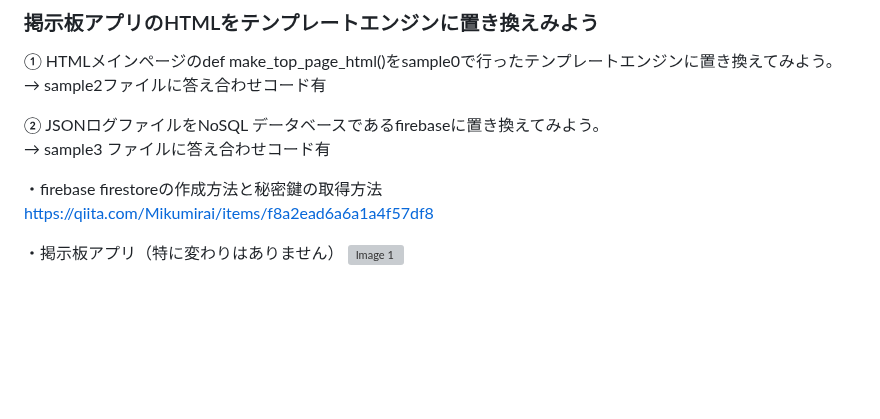
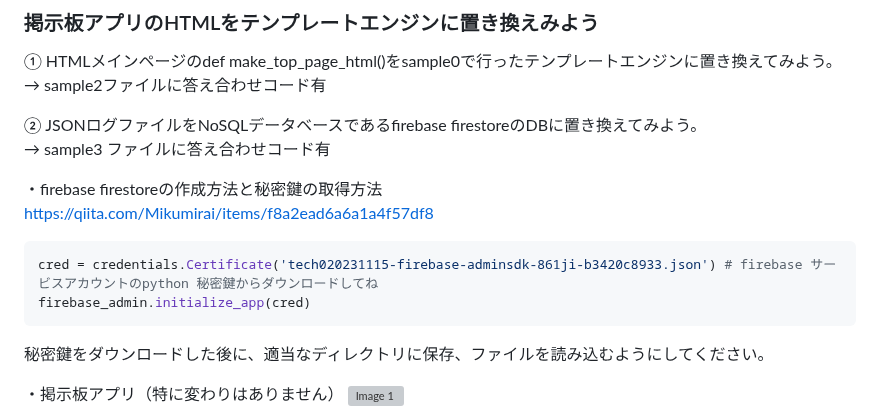
Before and after one commit to shohei0990/tech0_demo_flask_20231109, a Markdown page: README.md, the part around the change. GitHub-like rendering; blank space fills up the shorter version; grey boxes are pictures that could not be loaded.

````diff
--- a/README.md
+++ b/README.md
@@ -266,11 +266,17 @@ def make_logs():
 ① HTMLメインページのdef make_top_page_html()をsample0で行ったテンプレートエンジンに置き換えてみよう。
   → sample2ファイルに答え合わせコード有
 
-② JSONログファイルをNoSQL データベースであるfirebaseに置き換えてみよう。
+② JSONログファイルをNoSQLデータベースであるfirebase firestoreのDBに置き換えてみよう。
   → sample3 ファイルに答え合わせコード有
 
 ・firebase firestoreの作成方法と秘密鍵の取得方法
   https://qiita.com/Mikumirai/items/f8a2ead6a6a1a4f57df8
+
+  ```python
+  cred = credentials.Certificate('tech020231115-firebase-adminsdk-861ji-b3420c8933.json') # firebase サービスアカウントのpython 秘密鍵からダウンロードしてね
+  firebase_admin.initialize_app(cred)
+  ```
+  秘密鍵をダウンロードした後に、適当なディレクトリに保存、ファイルを読み込むようにしてください。
 
 ・掲示板アプリ（特に変わりはありません）
 ![Image 1](https://imgur.com/WIF4D3p.jpg)
````
